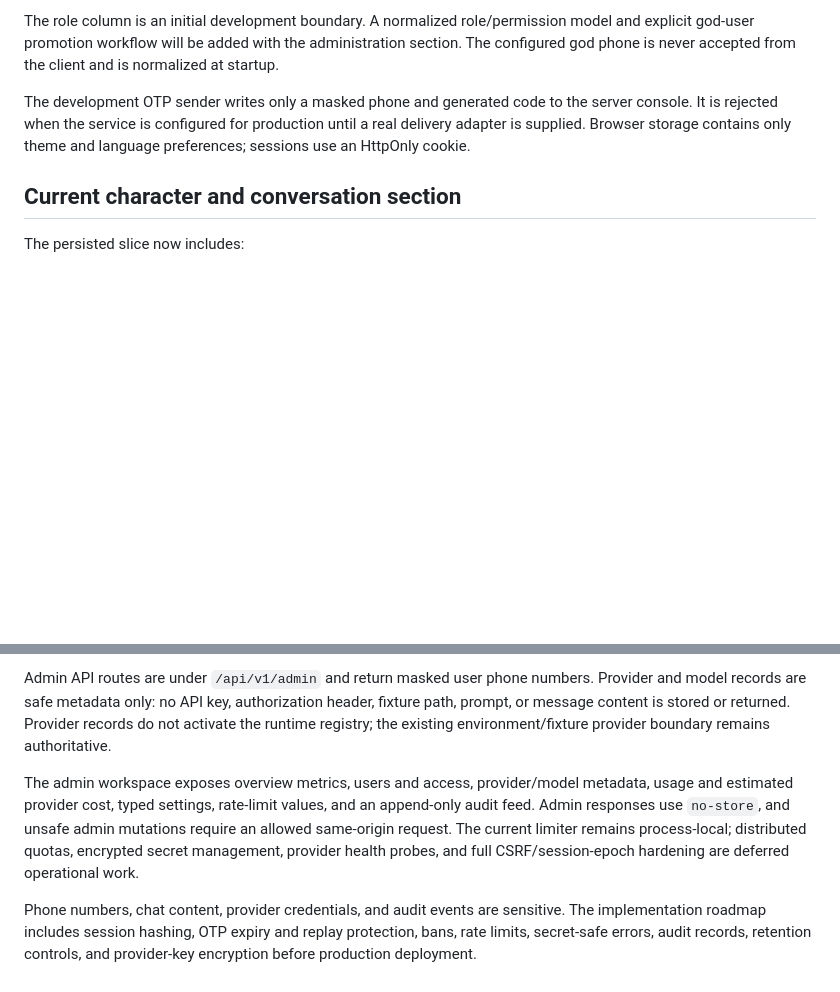
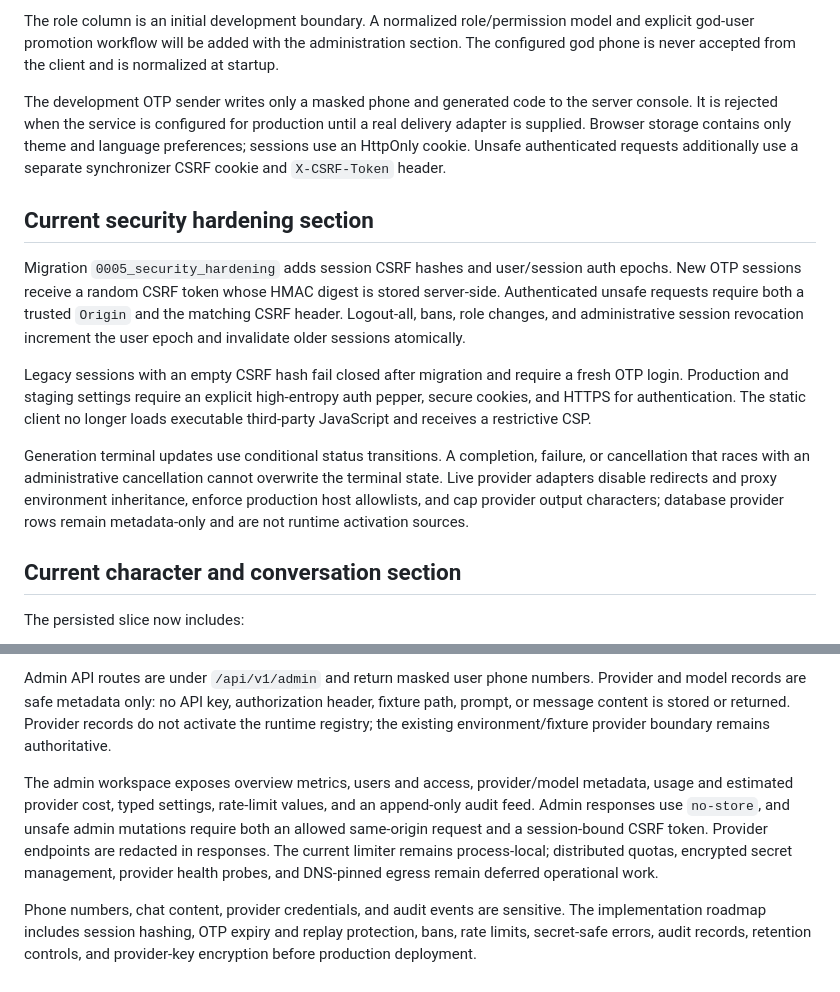
Before and after one commit to SAhmadrezaAnaami/RoleVerse, a Markdown page: docs/architecture.md, 2 parts joined by grey strips. Drawn GitHub-style; blank space fills up the shorter version.

Commit message:
docs(architecture): document security boundary

```diff
--- a/docs/architecture.md
+++ b/docs/architecture.md
@@ -126,7 +126,15 @@ The first persisted vertical slice now includes:
 
 The role column is an initial development boundary. A normalized role/permission model and explicit god-user promotion workflow will be added with the administration section. The configured god phone is never accepted from the client and is normalized at startup.
 
-The development OTP sender writes only a masked phone and generated code to the server console. It is rejected when the service is configured for production until a real delivery adapter is supplied. Browser storage contains only theme and language preferences; sessions use an HttpOnly cookie.
+The development OTP sender writes only a masked phone and generated code to the server console. It is rejected when the service is configured for production until a real delivery adapter is supplied. Browser storage contains only theme and language preferences; sessions use an HttpOnly cookie. Unsafe authenticated requests additionally use a separate synchronizer CSRF cookie and `X-CSRF-Token` header.
+
+## Current security hardening section
+
+Migration `0005_security_hardening` adds session CSRF hashes and user/session auth epochs. New OTP sessions receive a random CSRF token whose HMAC digest is stored server-side. Authenticated unsafe requests require both a trusted `Origin` and the matching CSRF header. Logout-all, bans, role changes, and administrative session revocation increment the user epoch and invalidate older sessions atomically.
+
+Legacy sessions with an empty CSRF hash fail closed after migration and require a fresh OTP login. Production and staging settings require an explicit high-entropy auth pepper, secure cookies, and HTTPS for authentication. The static client no longer loads executable third-party JavaScript and receives a restrictive CSP.
+
+Generation terminal updates use conditional status transitions. A completion, failure, or cancellation that races with an administrative cancellation cannot overwrite the terminal state. Live provider adapters disable redirects and proxy environment inheritance, enforce production host allowlists, and cap provider output characters; database provider rows remain metadata-only and are not runtime activation sources.
 
 ## Current character and conversation section
 
@@ -171,6 +179,6 @@ The admin control plane is a separate static surface at `/admin.html` and `/admi
 
 Admin API routes are under `/api/v1/admin` and return masked user phone numbers. Provider and model records are safe metadata only: no API key, authorization header, fixture path, prompt, or message content is stored or returned. Provider records do not activate the runtime registry; the existing environment/fixture provider boundary remains authoritative.
 
-The admin workspace exposes overview metrics, users and access, provider/model metadata, usage and estimated provider cost, typed settings, rate-limit values, and an append-only audit feed. Admin responses use `no-store`, and unsafe admin mutations require an allowed same-origin request. The current limiter remains process-local; distributed quotas, encrypted secret management, provider health probes, and full CSRF/session-epoch hardening are deferred operational work.
+The admin workspace exposes overview metrics, users and access, provider/model metadata, usage and estimated provider cost, typed settings, rate-limit values, and an append-only audit feed. Admin responses use `no-store`, and unsafe admin mutations require both an allowed same-origin request and a session-bound CSRF token. Provider endpoints are redacted in responses. The current limiter remains process-local; distributed quotas, encrypted secret management, provider health probes, and DNS-pinned egress remain deferred operational work.
 
 Phone numbers, chat content, provider credentials, and audit events are sensitive. The implementation roadmap includes session hashing, OTP expiry and replay protection, bans, rate limits, secret-safe errors, audit records, retention controls, and provider-key encryption before production deployment.
```
